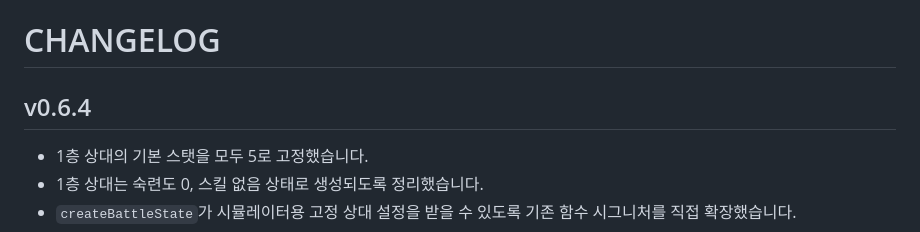
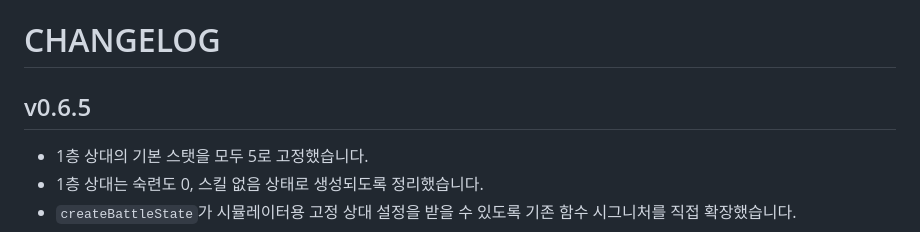
Before and after one commit to songkiyoun/daily-page, a Markdown page: CHANGELOG.md, the part around the change. GitHub-like rendering.

```diff
--- a/CHANGELOG.md
+++ b/CHANGELOG.md
@@ -1,6 +1,6 @@
 # CHANGELOG
 
-## v0.6.4
+## v0.6.5
 
 - 1층 상대의 기본 스탯을 모두 5로 고정했습니다.
 - 1층 상대는 숙련도 0, 스킬 없음 상태로 생성되도록 정리했습니다.
```
